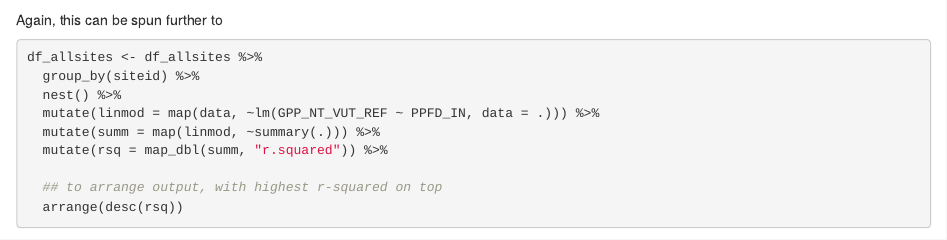
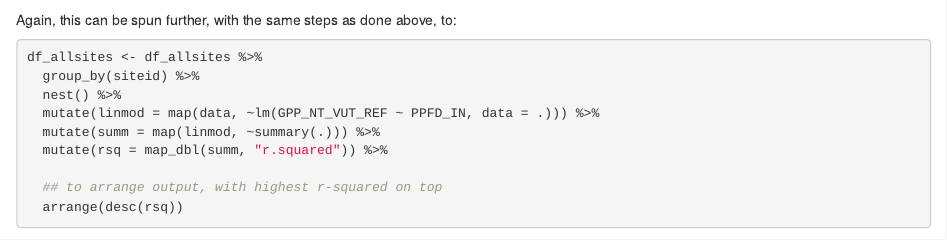
Before and after one commit to stineb/esds, an R Markdown document (04-wrangling.Rmd): the page in a window 1100 px wide, from 11800 px down. Rendered offline with R 4.5, knitr and Pandoc, with nearby package versions; drawn as R Markdown's standard HTML page in place of the format the file asks for; some code elsewhere in the file could not run offline.

Commit message:
nothing really

````diff
--- a/04-wrangling.Rmd
+++ b/04-wrangling.Rmd
@@ -512,7 +512,7 @@ df_allsites %>%
   mutate(linmod = map(data, ~lm(GPP_NT_VUT_REF ~ PPFD_IN, data = .)))
 ```
 
-Again, this can be spun further to
+Again, this can be spun further, with the same steps as done above, to:
 ```{r}
 df_allsites <- df_allsites %>%
   group_by(siteid) %>%
````
